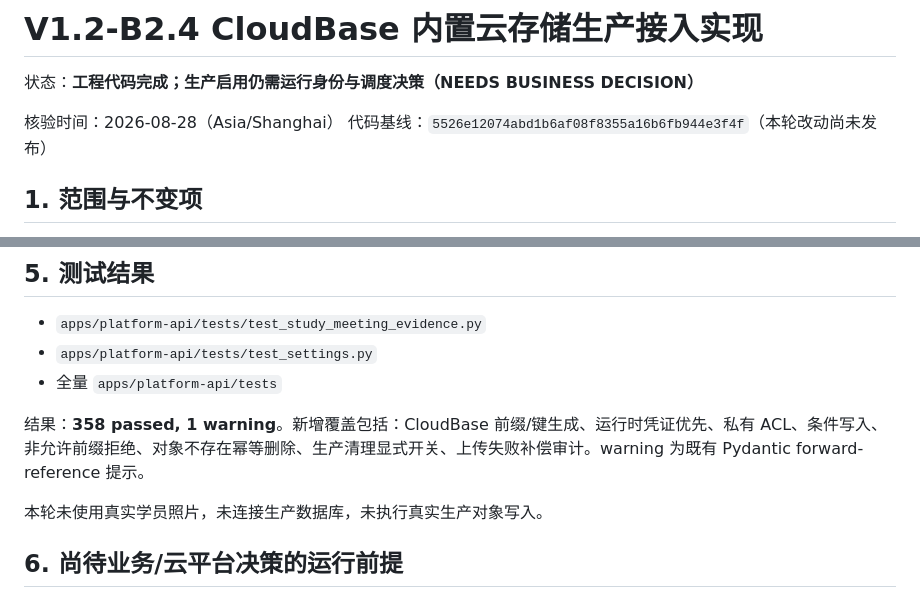
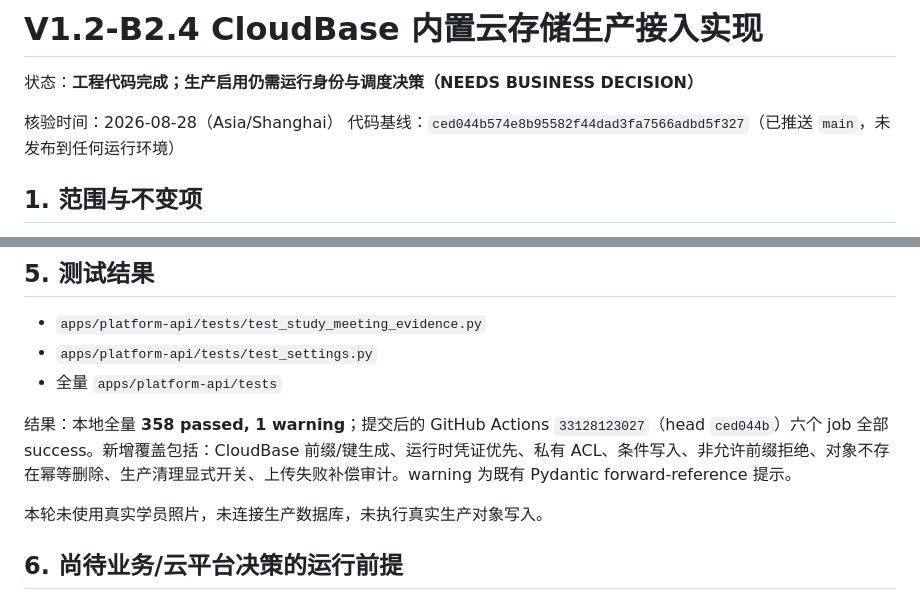
Before and after one commit to spring-chao/seiwajyuku-platform, a Markdown page: docs/V1.2-B2.4-cloudbase-storage-integration.md, 2 parts joined by grey strips. GitHub-like rendering.

Commit message:
docs: record CloudBase storage validation

```diff
--- a/docs/V1.2-B2.4-cloudbase-storage-integration.md
+++ b/docs/V1.2-B2.4-cloudbase-storage-integration.md
@@ -3,7 +3,7 @@
 状态：**工程代码完成；生产启用仍需运行身份与调度决策（NEEDS BUSINESS DECISION）**
 
 核验时间：2026-08-28（Asia/Shanghai）
-代码基线：`5526e12074abd1b6af08f8355a16b6fb944e3f4f`（本轮改动尚未发布）
+代码基线：`ced044b574e8b95582f44dad3fa7566adbd5f327`（已推送 `main`，未发布到任何运行环境）
 
 ## 1. 范围与不变项
 
@@ -61,7 +61,7 @@
 - `apps/platform-api/tests/test_settings.py`
 - 全量 `apps/platform-api/tests`
 
-结果：**358 passed, 1 warning**。新增覆盖包括：CloudBase 前缀/键生成、运行时凭证优先、私有 ACL、条件写入、非允许前缀拒绝、对象不存在幂等删除、生产清理显式开关、上传失败补偿审计。warning 为既有 Pydantic forward-reference 提示。
+结果：本地全量 **358 passed, 1 warning**；提交后的 GitHub Actions `33128123027`（head `ced044b`）六个 job 全部 success。新增覆盖包括：CloudBase 前缀/键生成、运行时凭证优先、私有 ACL、条件写入、非允许前缀拒绝、对象不存在幂等删除、生产清理显式开关、上传失败补偿审计。warning 为既有 Pydantic forward-reference 提示。
 
 本轮未使用真实学员照片，未连接生产数据库，未执行真实生产对象写入。
 
```
